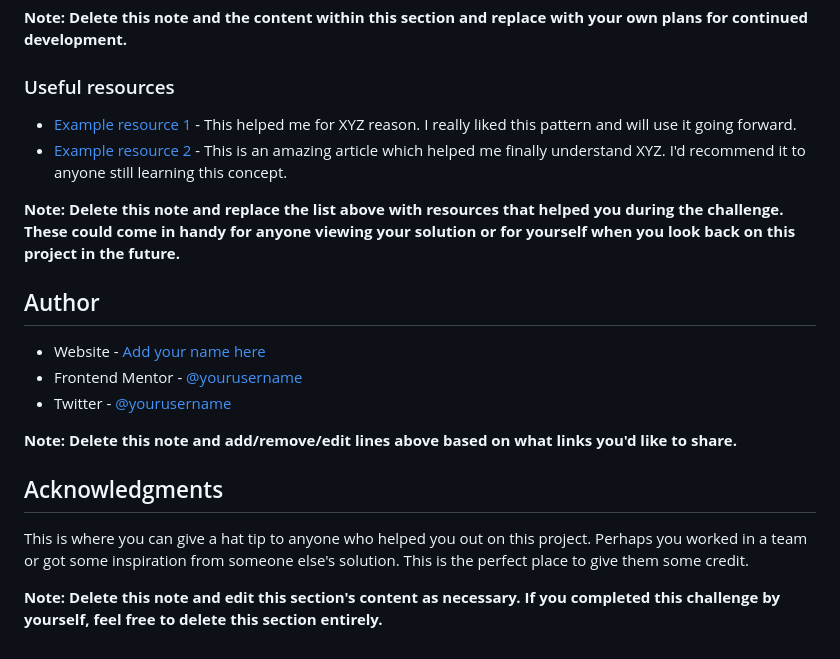
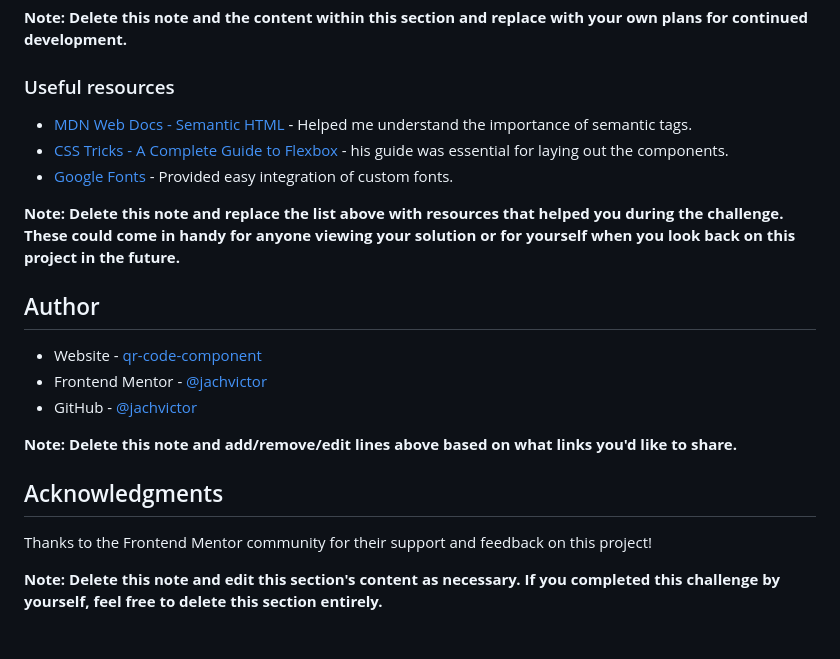
Before and after one commit to jachvictor/qr-code-component, a Markdown page: README-template.md, the part around the change printed below. Drawn GitHub-style.

```diff
--- a/README-template.md
+++ b/README-template.md
@@ -83,21 +93,22 @@ Use this section to outline areas that you want to continue focusing on in futur
 
 ### Useful resources
 
-- [Example resource 1](https://www.example.com) - This helped me for XYZ reason. I really liked this pattern and will use it going forward.
-- [Example resource 2](https://www.example.com) - This is an amazing article which helped me finally understand XYZ. I'd recommend it to anyone still learning this concept.
+- [MDN Web Docs - Semantic HTML](https://developer.mozilla.org/en-US/docs/Web/HTML) - Helped me understand the importance of semantic tags.
+- [CSS Tricks - A Complete Guide to Flexbox](https://web.dev) - his guide was essential for laying out the components.
+- [Google Fonts](https://fonts.google.com/) - Provided easy integration of custom fonts.
 
 **Note: Delete this note and replace the list above with resources that helped you during the challenge. These could come in handy for anyone viewing your solution or for yourself when you look back on this project in the future.**
 
 ## Author
 
-- Website - [Add your name here](https://www.your-site.com)
-- Frontend Mentor - [@yourusername](https://www.frontendmentor.io/profile/yourusername)
-- Twitter - [@yourusername](https://www.twitter.com/yourusername)
+- Website - [qr-code-component](https://qr-code-component-green-xi.vercel.app)
+- Frontend Mentor - [@jachvictor](https://www.frontendmentor.io/profile/jachvictor)
+- GitHub - [@jachvictor](https://github.com/jachvictor)
 
 **Note: Delete this note and add/remove/edit lines above based on what links you'd like to share.**
 
 ## Acknowledgments
 
-This is where you can give a hat tip to anyone who helped you out on this project. Perhaps you worked in a team or got some inspiration from someone else's solution. This is the perfect place to give them some credit.
+Thanks to the Frontend Mentor community for their support and feedback on this project!
 
 **Note: Delete this note and edit this section's content as necessary. If you completed this challenge by yourself, feel free to delete this section entirely.**
```
Also changed, not shown: other parts of README-template.md (+37 -27 lines), screenshot.jpg (added), 1 other file.
